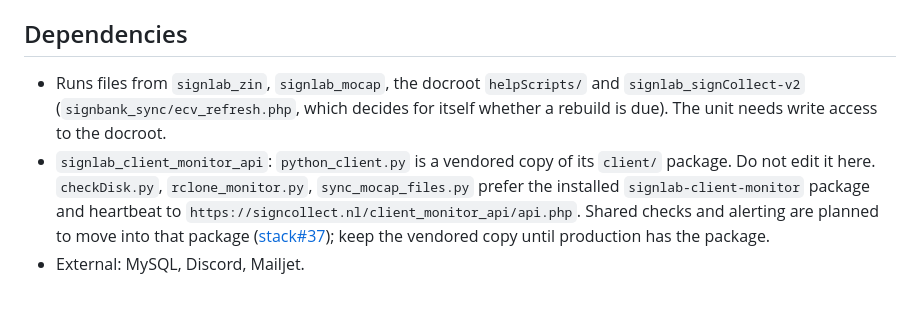
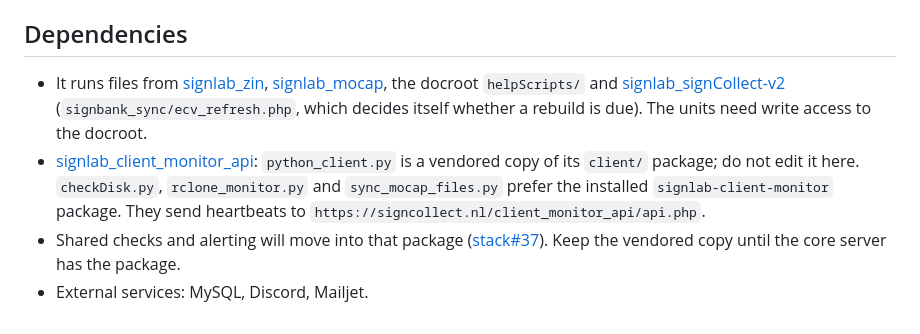
Before and after one commit to Amsterdam-Humanities-Labs/signlab_pythonCron, a Markdown page: README.md, the part around one of its changes. Drawn GitHub-style.

```diff
--- a/README.md
+++ b/README.md
@@ -42,5 +44,6 @@ python3 -m pytest tests/ -v
 
 ## Dependencies
-- Runs files from `signlab_zin`, `signlab_mocap`, the docroot `helpScripts/` and `signlab_signCollect-v2` (`signbank_sync/ecv_refresh.php`, which decides for itself whether a rebuild is due). The unit needs write access to the docroot.
-- `signlab_client_monitor_api`: `python_client.py` is a vendored copy of its `client/` package. Do not edit it here. `checkDisk.py`, `rclone_monitor.py`, `sync_mocap_files.py` prefer the installed `signlab-client-monitor` package and heartbeat to `https://signcollect.nl/client_monitor_api/api.php`. Shared checks and alerting are planned to move into that package ([stack#37](https://github.com/Amsterdam-Humanities-Labs/signlab_signcollect-stack/issues/37)); keep the vendored copy until production has the package.
-- External: MySQL, Discord, Mailjet.
+- It runs files from [signlab_zin](https://github.com/Amsterdam-Humanities-Labs/signlab_zin), [signlab_mocap](https://github.com/Amsterdam-Humanities-Labs/signlab_mocap), the docroot `helpScripts/` and [signlab_signCollect-v2](https://github.com/Amsterdam-Humanities-Labs/signlab_signCollect-v2) (`signbank_sync/ecv_refresh.php`, which decides itself whether a rebuild is due). The units need write access to the docroot.
+- [signlab_client_monitor_api](https://github.com/Amsterdam-Humanities-Labs/signlab_client_monitor_api): `python_client.py` is a vendored copy of its `client/` package; do not edit it here. `checkDisk.py`, `rclone_monitor.py` and `sync_mocap_files.py` prefer the installed `signlab-client-monitor` package. They send heartbeats to `https://signcollect.nl/client_monitor_api/api.php`.
+- Shared checks and alerting will move into that package ([stack#37](https://github.com/Amsterdam-Humanities-Labs/signlab_signcollect-stack/issues/37)). Keep the vendored copy until the core server has the package.
+- External services: MySQL, Discord, Mailjet.
```
Also changed, not shown: other parts of README.md (+22 -20 lines).
